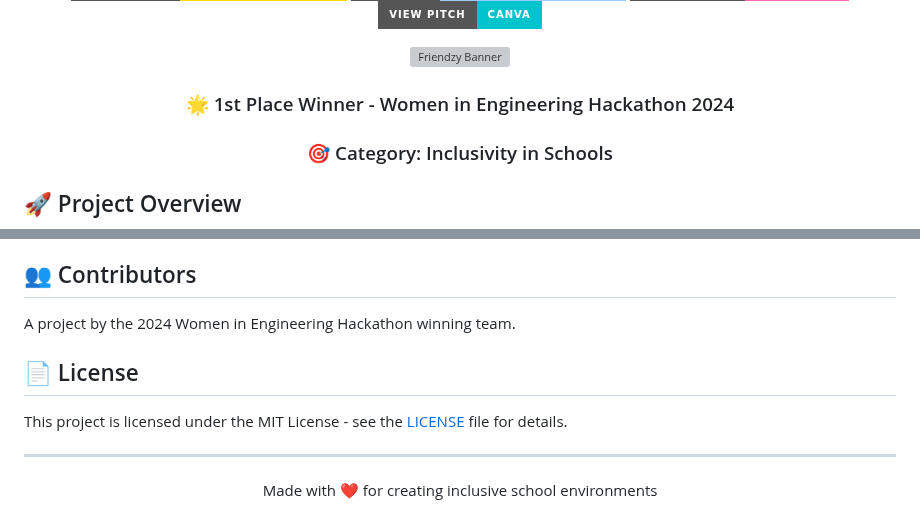
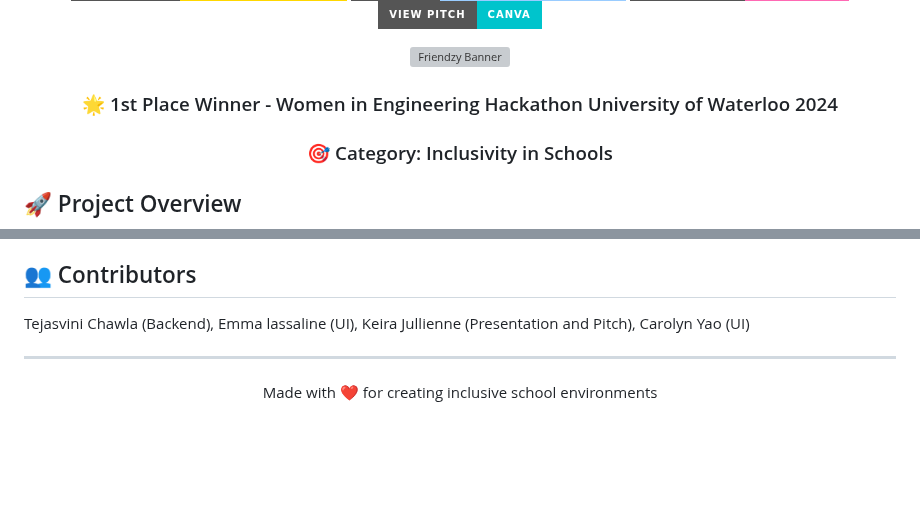
Before and after one commit to TejasviniChawla/Friendzy, a Markdown page: README.md, 2 parts joined by grey strips. Rendered like a GitHub page; badges without logos; blank space fills up the shorter version; grey boxes are pictures that could not be loaded.

Commit message:
updated project description

```diff
--- a/README.md
+++ b/README.md
@@ -11,7 +11,7 @@
 
 <img width="1383" alt="Friendzy Banner" src="https://github.com/user-attachments/assets/7c03182f-3fc4-424f-a304-403cc22ae0a7">
 
-### 🌟 1st Place Winner - Women in Engineering Hackathon 2024
+### 🌟 1st Place Winner - Women in Engineering Hackathon University of Waterloo 2024
 ### 🎯 Category: Inclusivity in Schools
 
 </div>
@@ -95,11 +95,7 @@ python app.py
 
 ## 👥 Contributors
 
-A project by the 2024 Women in Engineering Hackathon winning team.
-
-## 📄 License
-
-This project is licensed under the MIT License - see the [LICENSE](LICENSE) file for details.
+Tejasvini Chawla (Backend), Emma lassaline (UI), Keira Jullienne (Presentation and Pitch), Carolyn Yao (UI)
 
 ---
 
```
